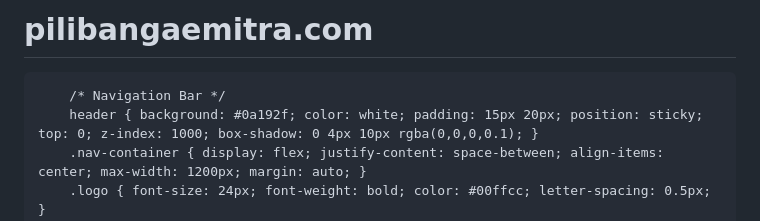
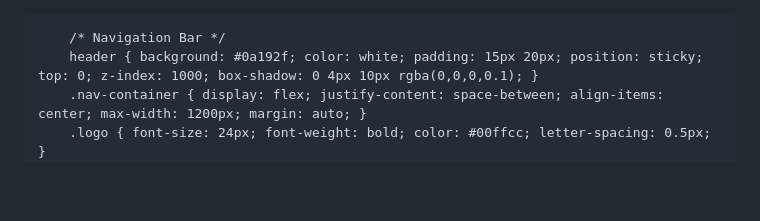
Before and after one commit to PilibangaEmitra/pilibangaemitra.com, a Markdown page: README.md, the part around the change. GitHub-like rendering; blank space fills up the shorter version.

Commit message:
Remove project title from README.md

```diff
--- a/README.md
+++ b/README.md
@@ -1,4 +1,4 @@
-# pilibangaemitra.com
+
 <!DOCTYPE html>
 <html lang="hi">
 <head>
```
